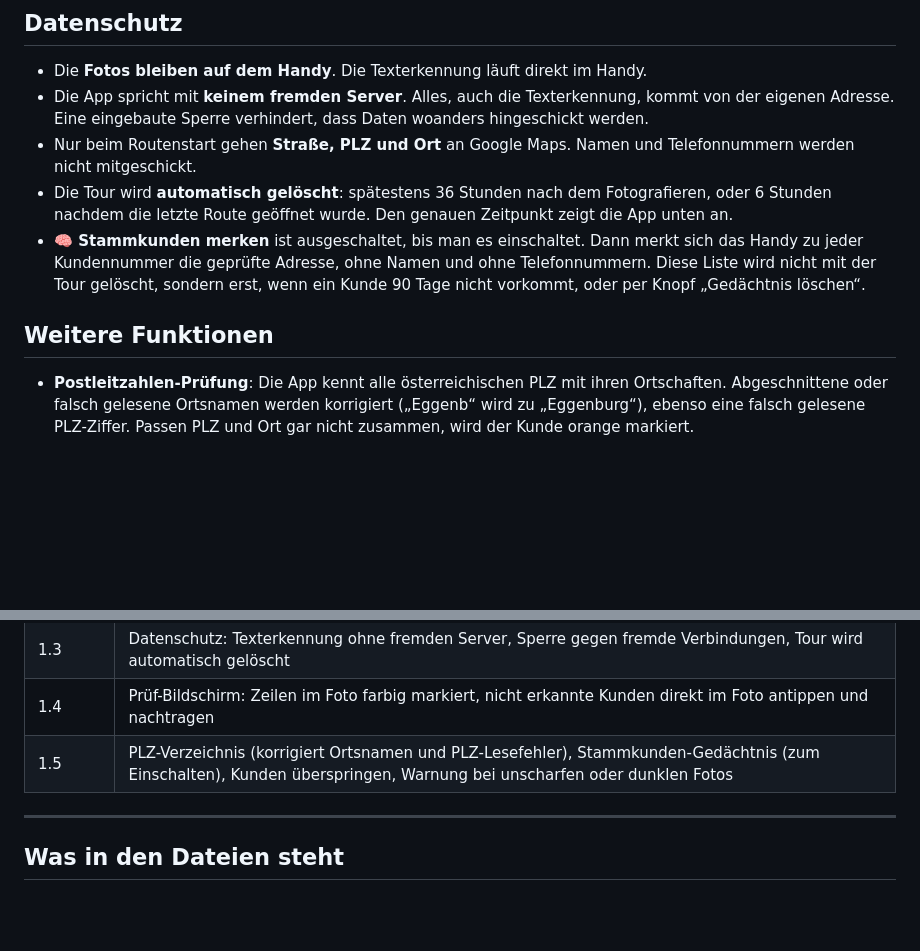
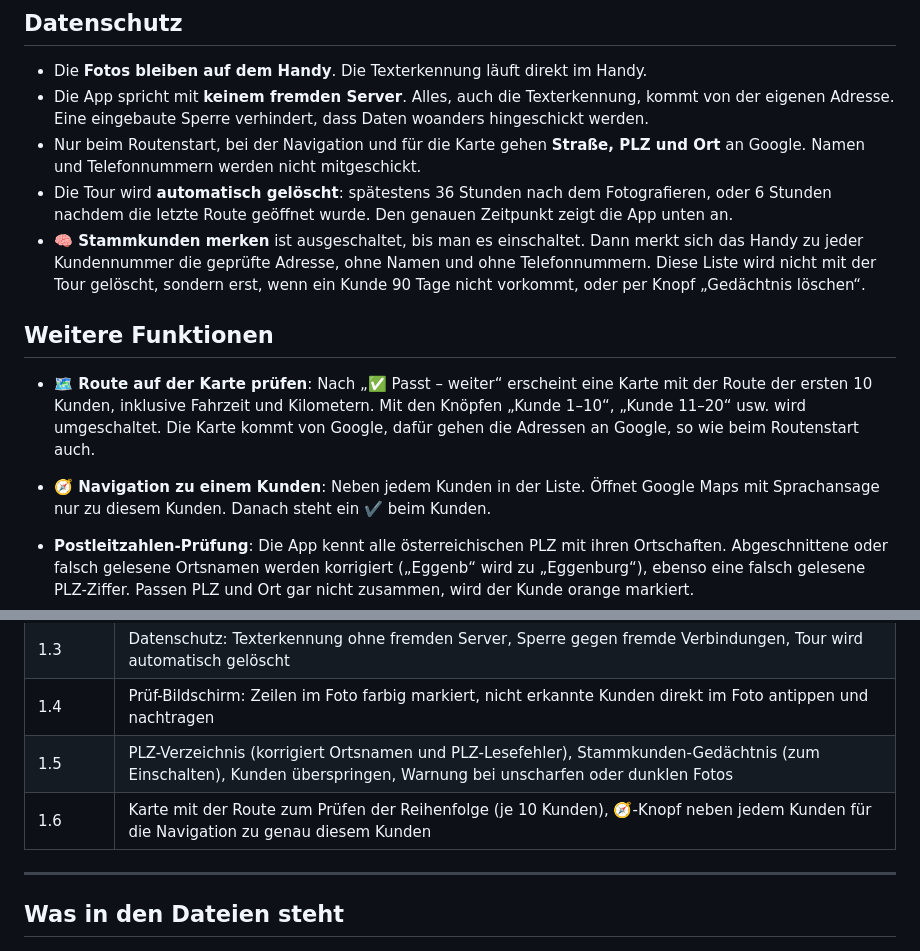
Before and after one commit to 8f47h26rzh-alt/tour, a Markdown page: ANLEITUNG.md, 2 parts joined by grey strips. Rendered like a GitHub page; blank space fills up the shorter version.

Commit message:
Version 1.6: Karte mit Route, Navigation zu einzelnen Kunden

```diff
--- a/ANLEITUNG.md
+++ b/ANLEITUNG.md
@@ -25,11 +25,14 @@
 
 - Die **Fotos bleiben auf dem Handy**. Die Texterkennung läuft direkt im Handy.
 - Die App spricht mit **keinem fremden Server**. Alles, auch die Texterkennung, kommt von der eigenen Adresse. Eine eingebaute Sperre verhindert, dass Daten woanders hingeschickt werden.
-- Nur beim Routenstart gehen **Straße, PLZ und Ort** an Google Maps. Namen und Telefonnummern werden nicht mitgeschickt.
+- Nur beim Routenstart, bei der Navigation und für die Karte gehen **Straße, PLZ und Ort** an Google. Namen und Telefonnummern werden nicht mitgeschickt.
 - Die Tour wird **automatisch gelöscht**: spätestens 36 Stunden nach dem Fotografieren, oder 6 Stunden nachdem die letzte Route geöffnet wurde. Den genauen Zeitpunkt zeigt die App unten an.
 - **🧠 Stammkunden merken** ist ausgeschaltet, bis man es einschaltet. Dann merkt sich das Handy zu jeder Kundennummer die geprüfte Adresse, ohne Namen und ohne Telefonnummern. Diese Liste wird nicht mit der Tour gelöscht, sondern erst, wenn ein Kunde 90 Tage nicht vorkommt, oder per Knopf „Gedächtnis löschen“.
 
 ## Weitere Funktionen
+
+- **🗺️ Route auf der Karte prüfen**: Nach „✅ Passt – weiter“ erscheint eine Karte mit der Route der ersten 10 Kunden, inklusive Fahrzeit und Kilometern. Mit den Knöpfen „Kunde 1–10“, „Kunde 11–20“ usw. wird umgeschaltet. Die Karte kommt von Google, dafür gehen die Adressen an Google, so wie beim Routenstart auch.
+- **🧭 Navigation zu einem Kunden**: Neben jedem Kunden in der Liste. Öffnet Google Maps mit Sprachansage nur zu diesem Kunden. Danach steht ein ✔️ beim Kunden.
 
 - **Postleitzahlen-Prüfung**: Die App kennt alle österreichischen PLZ mit ihren Ortschaften. Abgeschnittene oder falsch gelesene Ortsnamen werden korrigiert („Eggenb“ wird zu „Eggenburg“), ebenso eine falsch gelesene PLZ-Ziffer. Passen PLZ und Ort gar nicht zusammen, wird der Kunde orange markiert.
 - **Kunde überspringen**: Kunden in der Liste antippen und dann **⏭️ Diesmal überspringen** wählen. Der Kunde kommt nicht in die Google-Maps-Route. Mit **↩️ Doch anfahren** wird das wieder rückgängig gemacht.
@@ -49,6 +52,7 @@ Die aktuelle Versionsnummer steht in der App über dem Knopf „📷 Foto machen
 | 1.3 | Datenschutz: Texterkennung ohne fremden Server, Sperre gegen fremde Verbindungen, Tour wird automatisch gelöscht |
 | 1.4 | Prüf-Bildschirm: Zeilen im Foto farbig markiert, nicht erkannte Kunden direkt im Foto antippen und nachtragen |
 | 1.5 | PLZ-Verzeichnis (korrigiert Ortsnamen und PLZ-Lesefehler), Stammkunden-Gedächtnis (zum Einschalten), Kunden überspringen, Warnung bei unscharfen oder dunklen Fotos |
+| 1.6 | Karte mit der Route zum Prüfen der Reihenfolge (je 10 Kunden), 🧭-Knopf neben jedem Kunden für die Navigation zu genau diesem Kunden |
 
 ---
 
```
